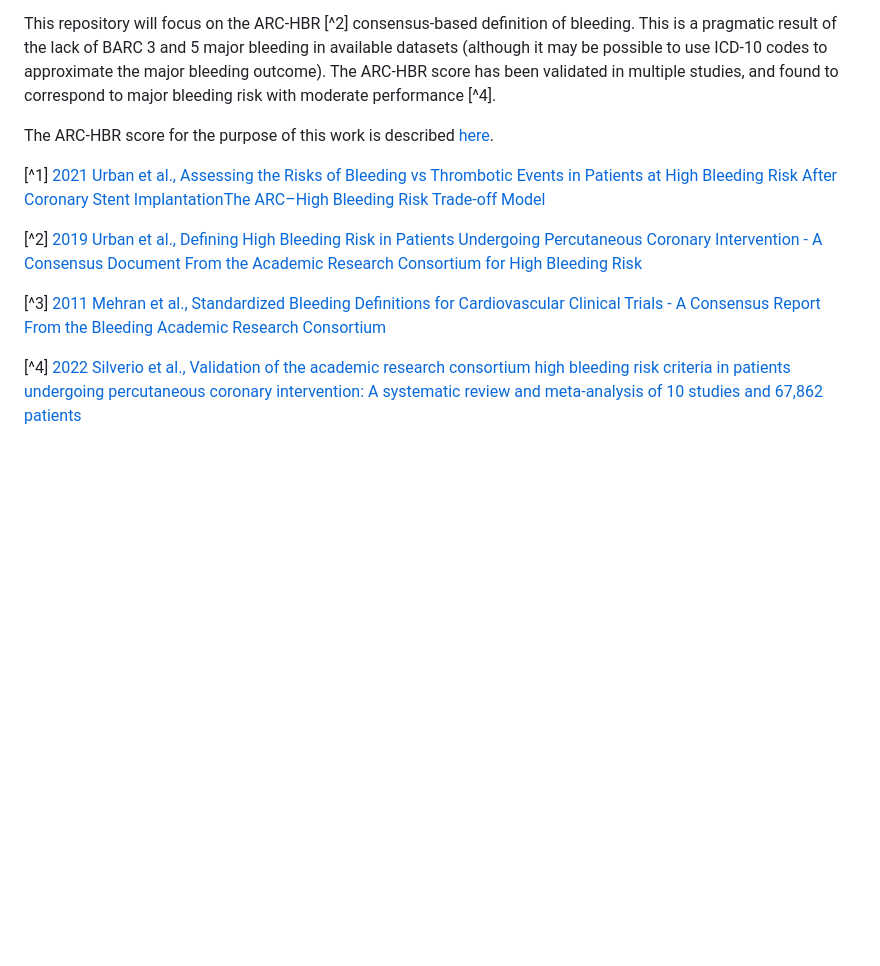
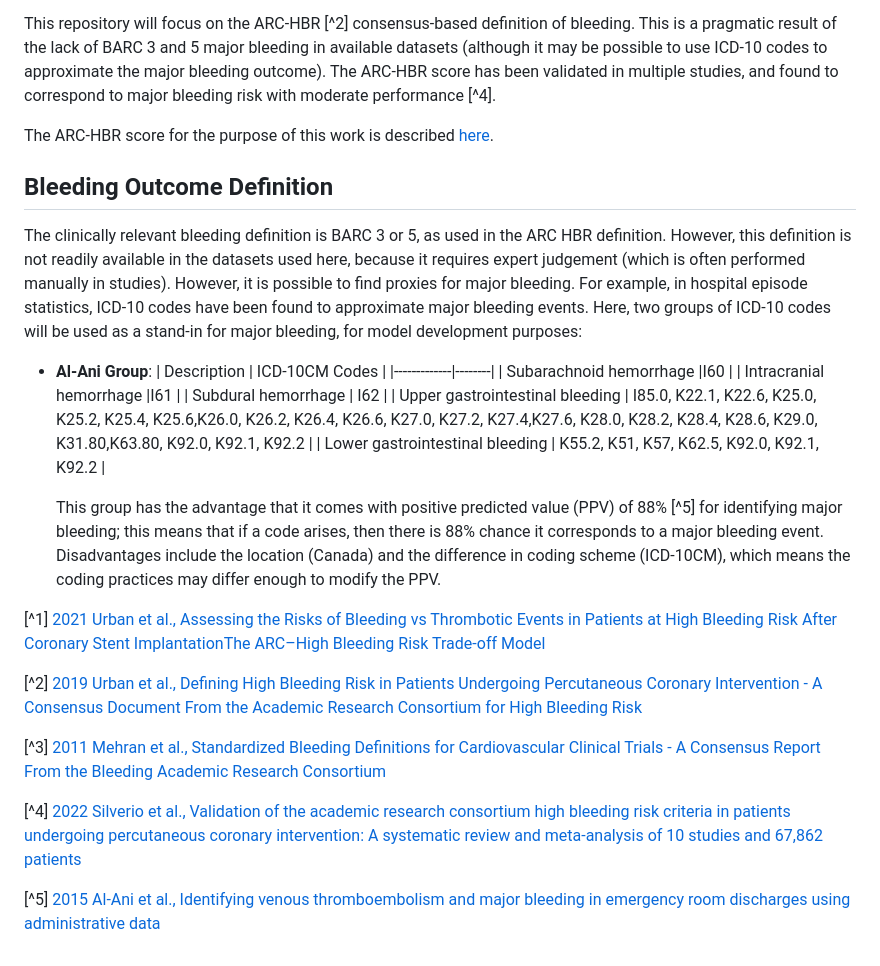
Before and after one commit to jrs0/hbr_models, a Markdown page: modelling.md, the part around the change. Rendered like a GitHub page; blank space fills up the shorter version.

Commit message:
Added code list from Al-Ani et al.

```diff
--- a/modelling.md
+++ b/modelling.md
@@ -38,7 +38,20 @@ This repository will focus on the ARC-HBR [^2] consensus-based definition of ble
 
 The ARC-HBR score for the purpose of this work is described [here](arc_hbr.md).
 
+## Bleeding Outcome Definition
 
+The clinically relevant bleeding definition is BARC 3 or 5, as used in the ARC HBR definition. However, this definition is not readily available in the datasets used here, because it requires expert judgement (which is often performed manually in studies). However, it is possible to find proxies for major bleeding. For example, in hospital episode statistics, ICD-10 codes have been found to approximate major bleeding events. Here, two groups of ICD-10 codes will be used as a stand-in for major bleeding, for model development purposes:
+
+* **Al-Ani Group**:
+    | Description | ICD-10CM Codes |
+    |-------------|--------|
+    | Subarachnoid hemorrhage |I60 |
+    | Intracranial hemorrhage |I61 |
+    | Subdural hemorrhage | I62 |
+    | Upper gastrointestinal bleeding |  I85.0, K22.1, K22.6, K25.0, K25.2, K25.4, K25.6,K26.0, K26.2, K26.4, K26.6, K27.0, K27.2, K27.4,K27.6, K28.0, K28.2, K28.4, K28.6, K29.0, K31.80,K63.80, K92.0, K92.1, K92.2 |
+    | Lower gastrointestinal bleeding |  K55.2, K51, K57, K62.5, K92.0, K92.1, K92.2 |
+
+    This group has the advantage that it comes with positive predicted value (PPV) of 88% [^5] for identifying major bleeding; this means that if a code arises, then there is 88% chance it corresponds to a major bleeding event. Disadvantages include the location (Canada) and the difference in coding scheme (ICD-10CM), which means the coding practices may differ enough to modify the PPV.
 
 
 
@@ -55,3 +68,5 @@ The ARC-HBR score for the purpose of this work is described [here](arc_hbr.md).
 [^3] [2011 Mehran et al., Standardized Bleeding Definitions for Cardiovascular Clinical Trials - A Consensus Report From the Bleeding Academic Research Consortium](https://www.ahajournals.org/doi/10.1161/circulationaha.110.009449)
 
 [^4] [2022 Silverio et al., Validation of the academic research consortium high bleeding risk criteria in patients undergoing percutaneous coronary intervention: A systematic review and meta-analysis of 10 studies and 67,862 patients](https://www.sciencedirect.com/science/article/abs/pii/S0167527321017848)
+
+[^5] [2015 Al-Ani et al., Identifying venous thromboembolism and major bleeding in emergency room discharges using administrative data](https://pubmed.ncbi.nlm.nih.gov/26553020/)
```
